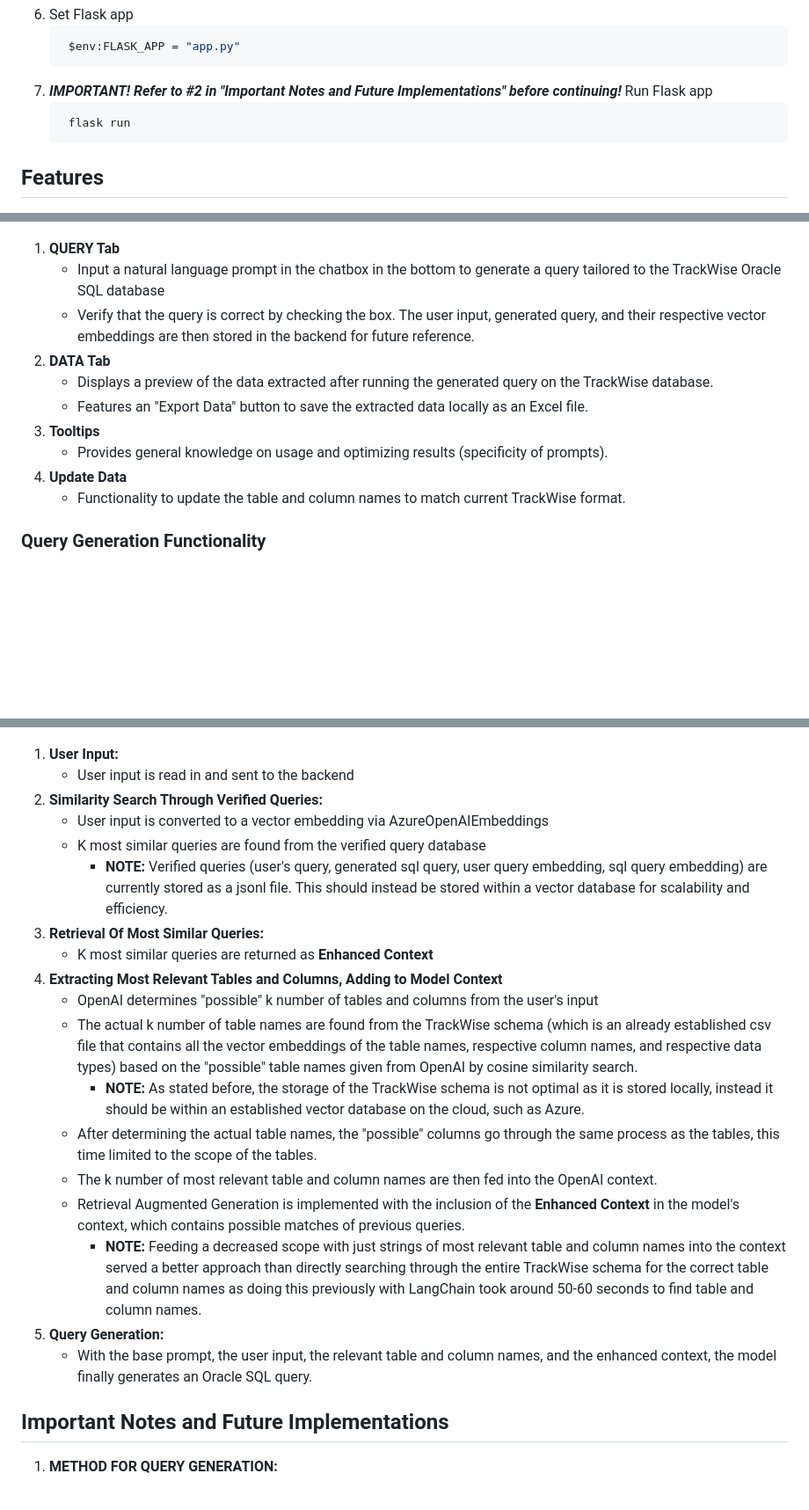
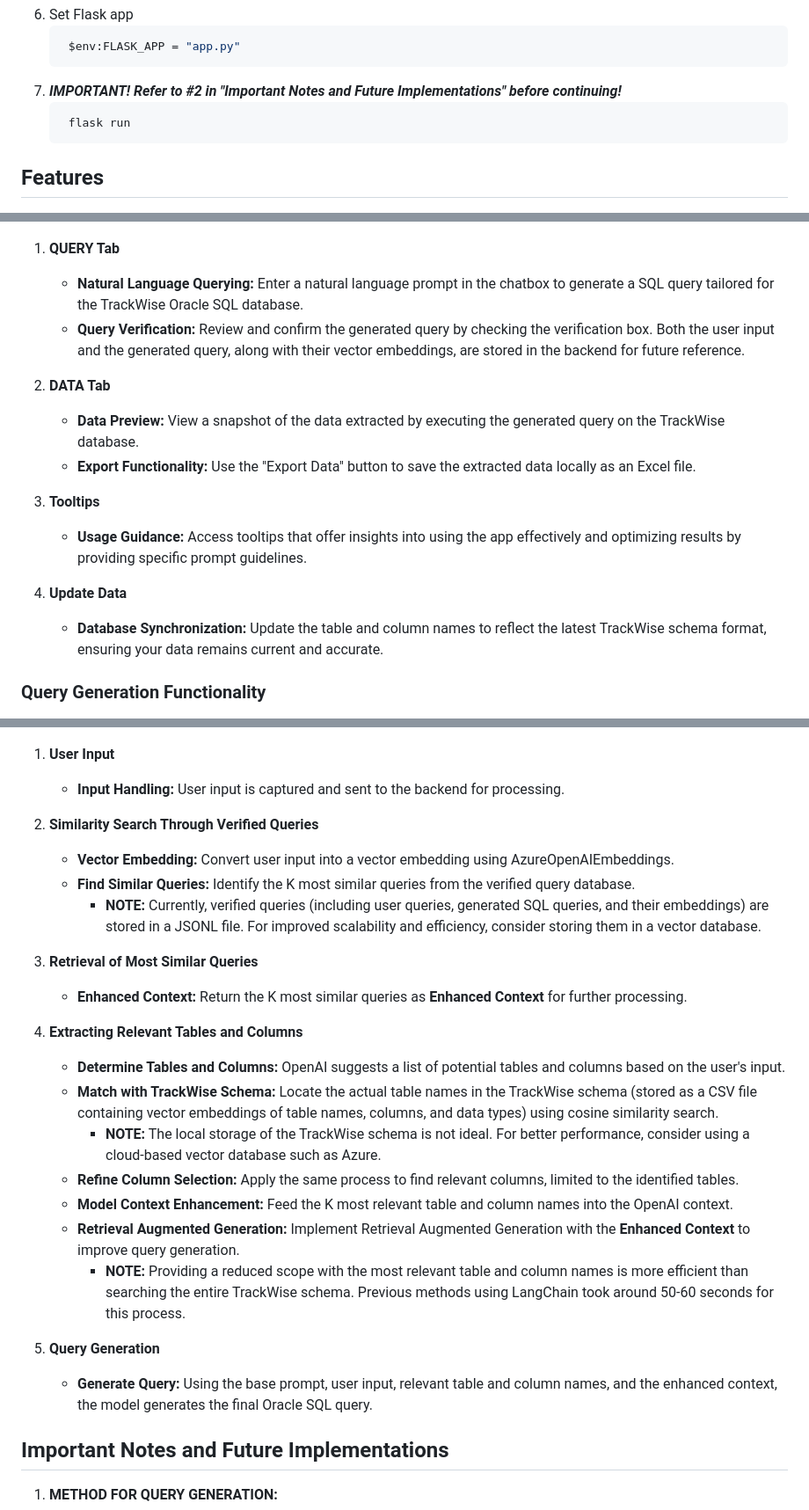
Before and after one commit to mattlimsiaco/trackwise-search, a Markdown page: README.md, 3 parts joined by grey strips. Shown: that part at 88% size. Drawn GitHub-style; blank space fills up the shorter version.

Commit message:
update rm

````diff
--- a/README.md
+++ b/README.md
@@ -28,47 +28,57 @@ trackwise-search is an NLP to SQL tool for the TrackWise Oracle SQL Database by
     $env:FLASK_APP = "app.py"
    ```
 7. ***IMPORTANT! Refer to #2 in "Important Notes and Future Implementations" before continuing!***
-   Run Flask app
    ```sh
     flask run
    ```
 
 ## Features
+
 ![Frontend](static/img/frontend.png)
 
 1. **QUERY Tab**
-   * Input a natural language prompt in the chatbox in the bottom to generate a query tailored to the TrackWise Oracle SQL database
-   * Verify that the query is correct by checking the box. The user input, generated query, and their respective vector embeddings are then stored in the backend for future reference.
+   - **Natural Language Querying:** Enter a natural language prompt in the chatbox to generate a SQL query tailored for the TrackWise Oracle SQL database.
+   - **Query Verification:** Review and confirm the generated query by checking the verification box. Both the user input and the generated query, along with their vector embeddings, are stored in the backend for future reference.
+
 2. **DATA Tab**
-   * Displays a preview of the data extracted after running the generated query on the TrackWise database.
-   * Features an "Export Data" button to save the extracted data locally as an Excel file.
+   - **Data Preview:** View a snapshot of the data extracted by executing the generated query on the TrackWise database.
+   - **Export Functionality:** Use the "Export Data" button to save the extracted data locally as an Excel file.
+
 3. **Tooltips**
-   * Provides general knowledge on usage and optimizing results (specificity of prompts).
+   - **Usage Guidance:** Access tooltips that offer insights into using the app effectively and optimizing results by providing specific prompt guidelines.
+
 4. **Update Data**
-   * Functionality to update the table and column names to match current TrackWise format.
+   - **Database Synchronization:** Update the table and column names to reflect the latest TrackWise schema format, ensuring your data remains current and accurate.
+
 
 
 ### Query Generation Functionality
+
 ![Functionality Pipeline](static/img/functionality.png)
 
-1. **User Input:**
-   * User input is read in and sent to the backend
-2. **Similarity Search Through Verified Queries:**
-   * User input is converted to a vector embedding via AzureOpenAIEmbeddings
-   * K most similar queries are found from the verified query database
-      * **NOTE:** Verified queries (user's query, generated sql query, user query embedding, sql query embedding) are currently stored as a jsonl file. This should instead be stored within a vector database for scalability and efficiency.
-3. **Retrieval Of Most Similar Queries:**
-   * K most similar queries are returned as **Enhanced Context**
-4. **Extracting Most Relevant Tables and Columns, Adding to Model Context**
-   * OpenAI determines "possible" k number of tables and columns from the user's input
-   * The actual k number of table names are found from the TrackWise schema (which is an already established csv file that contains all the vector embeddings of the table names, respective column names, and respective data types) based on the "possible" table names given from OpenAI by cosine similarity search.
-      * **NOTE:** As stated before, the storage of the TrackWise schema is not optimal as it is stored locally, instead it should be within an established vector database on the cloud, such as Azure.
-   * After determining the actual table names, the "possible" columns go through the same process as the tables, this time limited to the scope of the tables.
-   * The k number of most relevant table and column names are then fed into the OpenAI context.
-   * Retrieval Augmented Generation is implemented with the inclusion of the **Enhanced Context** in the model's context, which contains possible matches of previous queries.
-      * **NOTE:** Feeding a decreased scope with just strings of most relevant table and column names into the context served a better approach than directly searching through the entire TrackWise schema for the correct table and column names as doing this previously with LangChain took around 50-60 seconds to find table and column names.
-5. **Query Generation:**
-   * With the base prompt, the user input, the relevant table and column names, and the enhanced context, the model finally generates an Oracle SQL query.
+1. **User Input**
+   - **Input Handling:** User input is captured and sent to the backend for processing.
+
+2. **Similarity Search Through Verified Queries**
+   - **Vector Embedding:** Convert user input into a vector embedding using AzureOpenAIEmbeddings.
+   - **Find Similar Queries:** Identify the K most similar queries from the verified query database.
+     - **NOTE:** Currently, verified queries (including user queries, generated SQL queries, and their embeddings) are stored in a JSONL file. For improved scalability and efficiency, consider storing them in a vector database.
+
+3. **Retrieval of Most Similar Queries**
+   - **Enhanced Context:** Return the K most similar queries as **Enhanced Context** for further processing.
+
+4. **Extracting Relevant Tables and Columns**
+   - **Determine Tables and Columns:** OpenAI suggests a list of potential tables and columns based on the user's input.
+   - **Match with TrackWise Schema:** Locate the actual table names in the TrackWise schema (stored as a CSV file containing vector embeddings of table names, columns, and data types) using cosine similarity search.
+     - **NOTE:** The local storage of the TrackWise schema is not ideal. For better performance, consider using a cloud-based vector database such as Azure.
+   - **Refine Column Selection:** Apply the same process to find relevant columns, limited to the identified tables.
+   - **Model Context Enhancement:** Feed the K most relevant table and column names into the OpenAI context.
+   - **Retrieval Augmented Generation:** Implement Retrieval Augmented Generation with the **Enhanced Context** to improve query generation.
+     - **NOTE:** Providing a reduced scope with the most relevant table and column names is more efficient than searching the entire TrackWise schema. Previous methods using LangChain took around 50-60 seconds for this process.
+
+5. **Query Generation**
+   - **Generate Query:** Using the base prompt, user input, relevant table and column names, and the enhanced context, the model generates the final Oracle SQL query.
+
 
 
 ## Important Notes and Future Implementations
````
